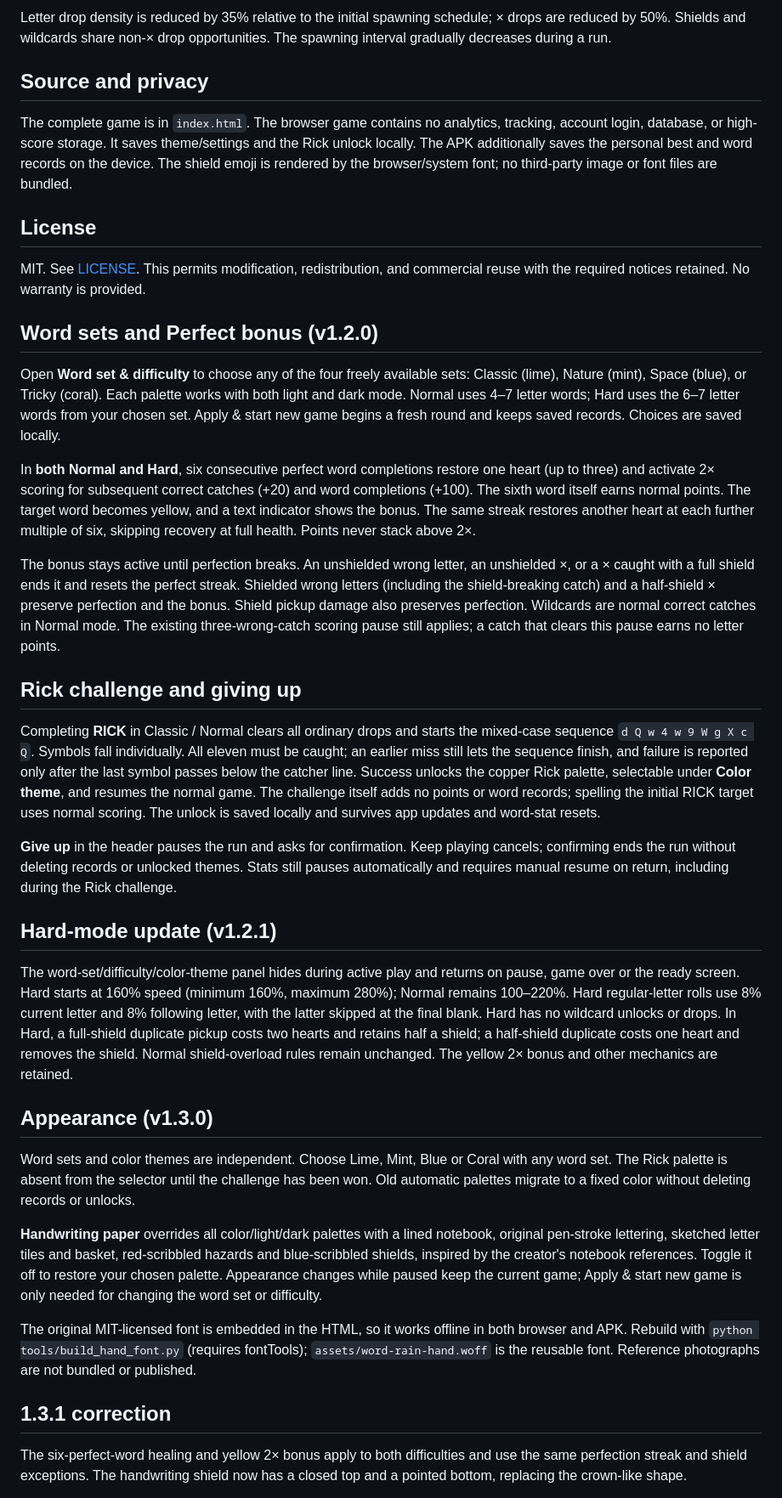
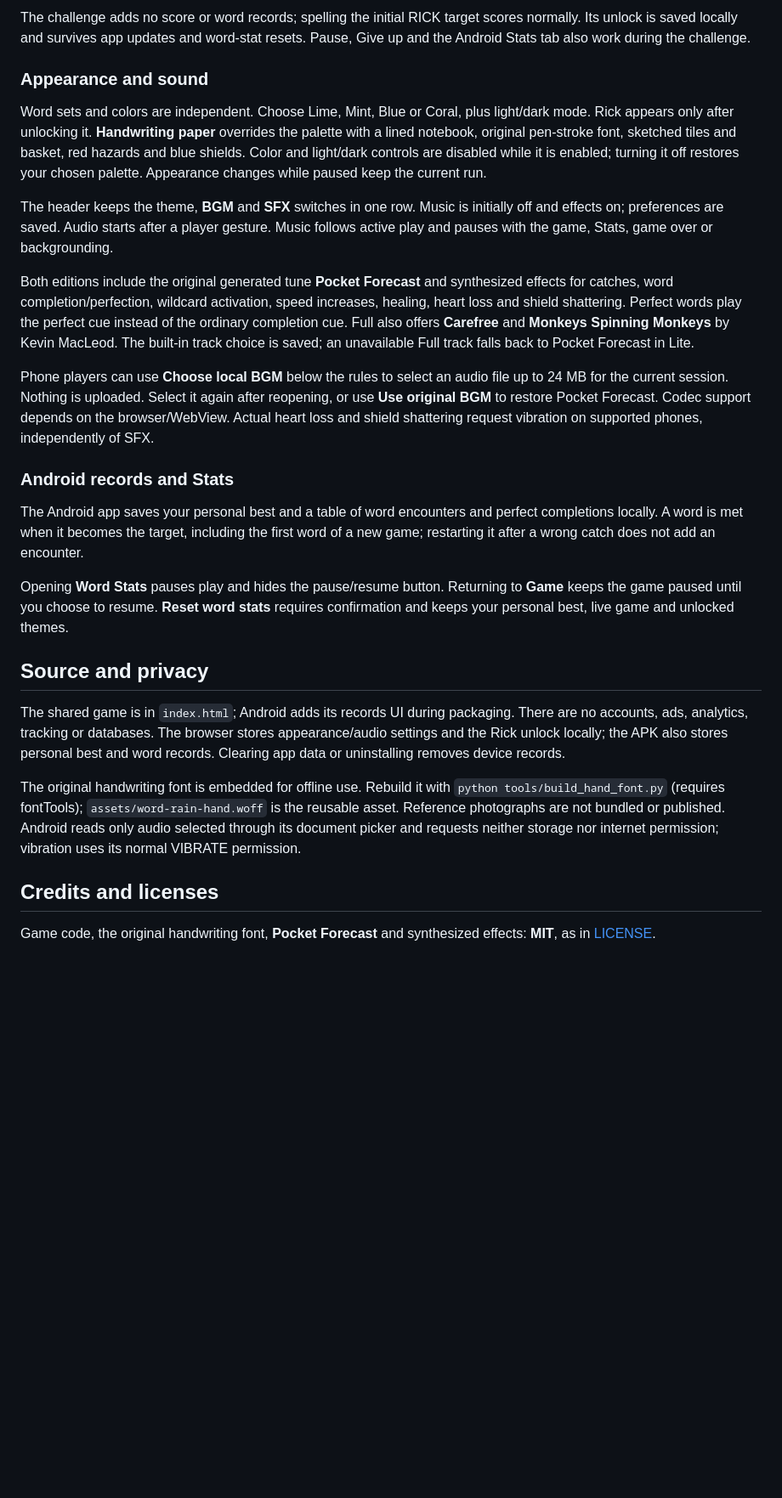
Before and after one commit to octopuskid/word-rain, a Markdown page: README.md, the part around one of its changes. Shown at 85% size. GitHub-like rendering; blank space fills up the shorter version.

```diff
--- a/README.md
+++ b/README.md
@@ -64,41 +96,29 @@ Ordinary letter opportunities use balanced, evenly spaced selections: Normal 20%
 
-Letter drop density is reduced by 35% relative to the initial spawning schedule; × drops are reduced by 50%. Shields and wildcards share non-× drop opportunities. The spawning interval gradually decreases during a run.
+The challenge adds no score or word records; spelling the initial RICK target scores normally. Its unlock is saved locally and survives app updates and word-stat resets. Pause, Give up and the Android Stats tab also work during the challenge.
+
+### Appearance and sound
+
+Word sets and colors are independent. Choose Lime, Mint, Blue or Coral, plus light/dark mode. Rick appears only after unlocking it. **Handwriting paper** overrides the palette with a lined notebook, original pen-stroke font, sketched tiles and basket, red hazards and blue shields. Color and light/dark controls are disabled while it is enabled; turning it off restores your chosen palette. Appearance changes while paused keep the current run.
+
+The header keeps the theme, **BGM** and **SFX** switches in one row. Music is initially off and effects on; preferences are saved. Audio starts after a player gesture. Music follows active play and pauses with the game, Stats, game over or backgrounding.
+
+Both editions include the original generated tune **Pocket Forecast** and synthesized effects for catches, word completion/perfection, wildcard activation, speed increases, healing, heart loss and shield shattering. Perfect words play the perfect cue instead of the ordinary completion cue. Full also offers **Carefree** and **Monkeys Spinning Monkeys** by Kevin MacLeod. The built-in track choice is saved; an unavailable Full track falls back to Pocket Forecast in Lite.
+
+Phone players can use **Choose local BGM** below the rules to select an audio file up to 24 MB for the current session. Nothing is uploaded. Select it again after reopening, or use **Use original BGM** to restore Pocket Forecast. Codec support depends on the browser/WebView. Actual heart loss and shield shattering request vibration on supported phones, independently of SFX.
+
+### Android records and Stats
+
+The Android app saves your personal best and a table of word encounters and perfect completions locally. A word is met when it becomes the target, including the first word of a new game; restarting it after a wrong catch does not add an encounter.
+
+Opening **Word Stats** pauses play and hides the pause/resume button. Returning to **Game** keeps the game paused until you choose to resume. **Reset word stats** requires confirmation and keeps your personal best, live game and unlocked themes.
 
 ## Source and privacy
 
-The complete game is in `index.html`. The browser game contains no analytics, tracking, account login, database, or high-score storage. It saves theme/settings and the Rick unlock locally. The APK additionally saves the personal best and word records on the device. The shield emoji is rendered by the browser/system font; no third-party image or font files are bundled.
+The shared game is in `index.html`; Android adds its records UI during packaging. There are no accounts, ads, analytics, tracking or databases. The browser stores appearance/audio settings and the Rick unlock locally; the APK also stores personal best and word records. Clearing app data or uninstalling removes device records.
 
-## License
+The original handwriting font is embedded for offline use. Rebuild it with `python tools/build_hand_font.py` (requires fontTools); `assets/word-rain-hand.woff` is the reusable asset. Reference photographs are not bundled or published. Android reads only audio selected through its document picker and requests neither storage nor internet permission; vibration uses its normal VIBRATE permission.
 
-MIT. See [LICENSE](LICENSE). This permits modification, redistribution, and commercial reuse with the required notices retained. No warranty is provided.
+## Credits and licenses
 
-## Word sets and Perfect bonus (v1.2.0)
+Game code, the original handwriting font, **Pocket Forecast** and synthesized effects: **MIT**, as in [LICENSE](LICENSE).
 
-Open **Word set & difficulty** to choose any of the four freely available sets: Classic (lime), Nature (mint), Space (blue), or Tricky (coral). Each palette works with both light and dark mode. Normal uses 4–7 letter words; Hard uses the 6–7 letter words from your chosen set. Apply & start new game begins a fresh round and keeps saved records. Choices are saved locally.
-
-In **both Normal and Hard**, six consecutive perfect word completions restore one heart (up to three) and activate 2× scoring for subsequent correct catches (+20) and word completions (+100). The sixth word itself earns normal points. The target word becomes yellow, and a text indicator shows the bonus. The same streak restores another heart at each further multiple of six, skipping recovery at full health. Points never stack above 2×.
-
-The bonus stays active until perfection breaks. An unshielded wrong letter, an unshielded ×, or a × caught with a full shield ends it and resets the perfect streak. Shielded wrong letters (including the shield-breaking catch) and a half-shield × preserve perfection and the bonus. Shield pickup damage also preserves perfection. Wildcards are normal correct catches in Normal mode. The existing three-wrong-catch scoring pause still applies; a catch that clears this pause earns no letter points.
-
-## Rick challenge and giving up
-
-Completing **RICK** in Classic / Normal clears all ordinary drops and starts the mixed-case sequence `d Q w 4 w 9 W g X c Q`. Symbols fall individually. All eleven must be caught; an earlier miss still lets the sequence finish, and failure is reported only after the last symbol passes below the catcher line. Success unlocks the copper Rick palette, selectable under **Color theme**, and resumes the normal game. The challenge itself adds no points or word records; spelling the initial RICK target uses normal scoring. The unlock is saved locally and survives app updates and word-stat resets.
-
-**Give up** in the header pauses the run and asks for confirmation. Keep playing cancels; confirming ends the run without deleting records or unlocked themes. Stats still pauses automatically and requires manual resume on return, including during the Rick challenge.
-
-## Hard-mode update (v1.2.1)
-
-The word-set/difficulty/color-theme panel hides during active play and returns on pause, game over or the ready screen. Hard starts at 160% speed (minimum 160%, maximum 280%); Normal remains 100–220%. Hard regular-letter rolls use 8% current letter and 8% following letter, with the latter skipped at the final blank. Hard has no wildcard unlocks or drops. In Hard, a full-shield duplicate pickup costs two hearts and retains half a shield; a half-shield duplicate costs one heart and removes the shield. Normal shield-overload rules remain unchanged. The yellow 2× bonus and other mechanics are retained.
-
-## Appearance (v1.3.0)
-
-Word sets and color themes are independent. Choose Lime, Mint, Blue or Coral with any word set. The Rick palette is absent from the selector until the challenge has been won. Old automatic palettes migrate to a fixed color without deleting records or unlocks.
-
-**Handwriting paper** overrides all color/light/dark palettes with a lined notebook, original pen-stroke lettering, sketched letter tiles and basket, red-scribbled hazards and blue-scribbled shields, inspired by the creator's notebook references. Toggle it off to restore your chosen palette. Appearance changes while paused keep the current game; Apply & start new game is only needed for changing the word set or difficulty.
-
-The original MIT-licensed font is embedded in the HTML, so it works offline in both browser and APK. Rebuild with `python tools/build_hand_font.py` (requires fontTools); `assets/word-rain-hand.woff` is the reusable font. Reference photographs are not bundled or published.
-
-## 1.3.1 correction
-
-The six-perfect-word healing and yellow 2× bonus apply to both difficulties and use the same perfection streak and shield exceptions. The handwriting shield now has a closed top and a pointed bottom, replacing the crown-like shape.
-
```
Also changed, not shown: other parts of README.md (+71 -81 lines), CHANGELOG.md (added, +64 -0 lines).
